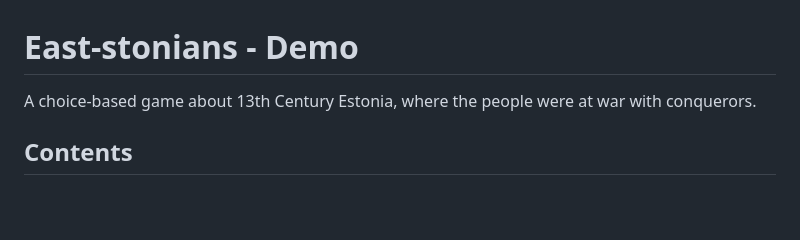
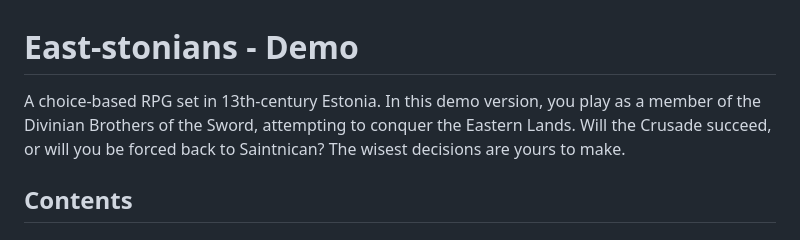
Before and after one commit to paraIncog/eaststonians-demogame, a Markdown page: README.md, the part around the change. Rendered like a GitHub page; blank space fills up the shorter version.

```diff
--- a/README.md
+++ b/README.md
@@ -1,6 +1,9 @@
 # East-stonians - Demo
 
-A choice-based game about 13th Century Estonia, where the people were at war with conquerors.
+A choice-based RPG set in 13th-century Estonia.
+In this demo version, you play as a member of the Divinian Brothers of the Sword, attempting to conquer the Eastern Lands.
+Will the Crusade succeed, or will you be forced back to Saintnican?
+The wisest decisions are yours to make.
 
 ## Contents
 
```
Also changed, not shown: img/ui/bronze.jpg (deleted), img/ui/buttons/limestone_dark.jpg (renamed from img/ui/limestone_dark.jpg), img/ui/buttons/limestone_light.jpg (renamed from img/ui/limestone_light.jpg), img/ui/limestone.jpg (deleted), 6 other files.
